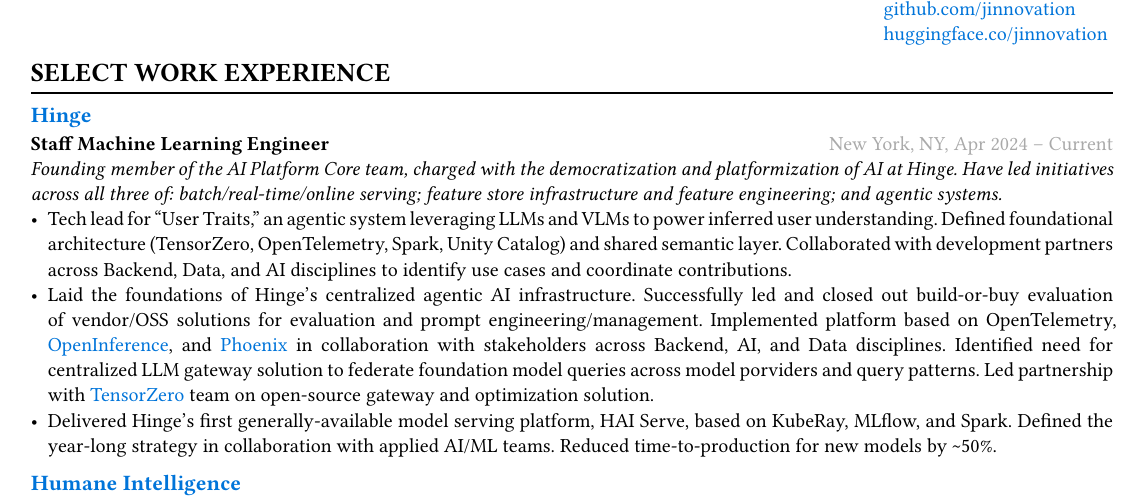
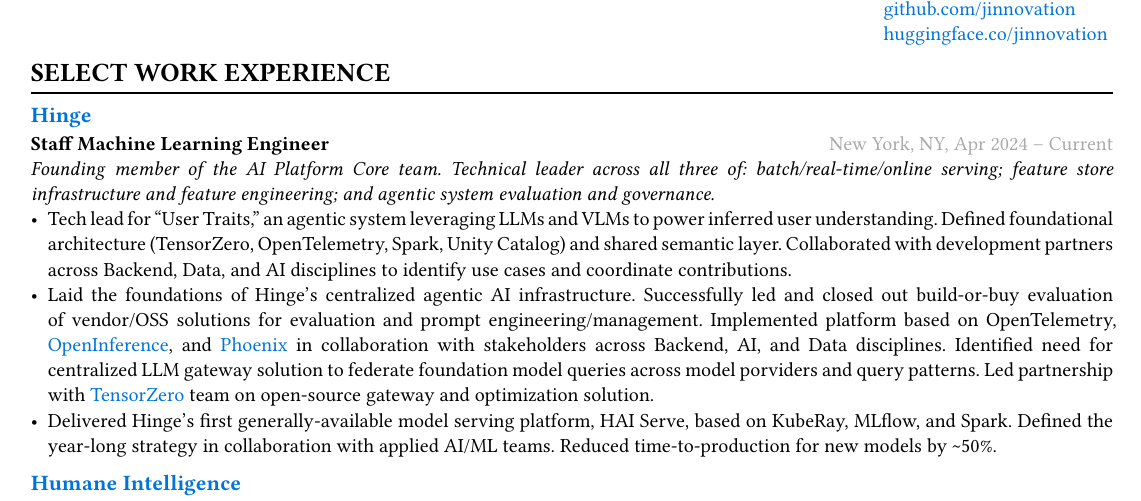
Before and after one commit to jinnovation/resume, a Typst document (resume.typ, which reads data.typ): part of the page, cut so that both start at the same text. Compiled offline with Typst 0.15; a missing font is replaced by an installed copy or a similar font.

Commit message:
update blurb

```diff
--- a/data.typ
+++ b/data.typ
@@ -107,10 +107,9 @@
         startDate: "2024-04-15",
         location: "New York, NY",
         blurb: [
-            Founding member of the AI Platform Core team, charged with the democratization and
-            platformization of AI at Hinge. Have led initiatives across all three of:
-            batch/real-time/online serving; feature store infrastructure and feature engineering; and
-            agentic systems.
+            Founding member of the AI Platform Core team. Technical leader across all three of:
+            batch/real-time/online serving; feature store infrastructure and feature engineering;
+            and agentic system evaluation and governance.
         ],
         highlights: (
             [
```
Also changed, not shown: resume.pdf.
